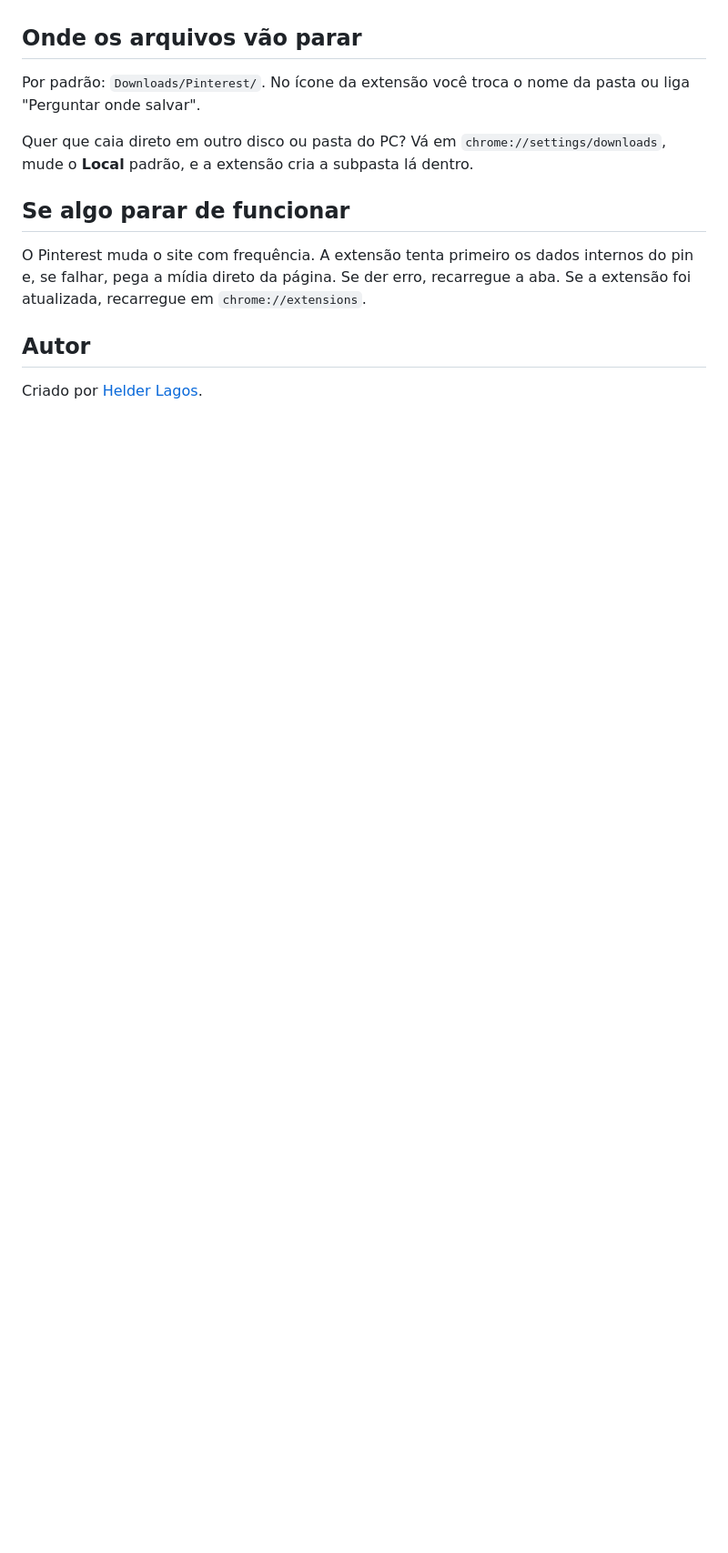
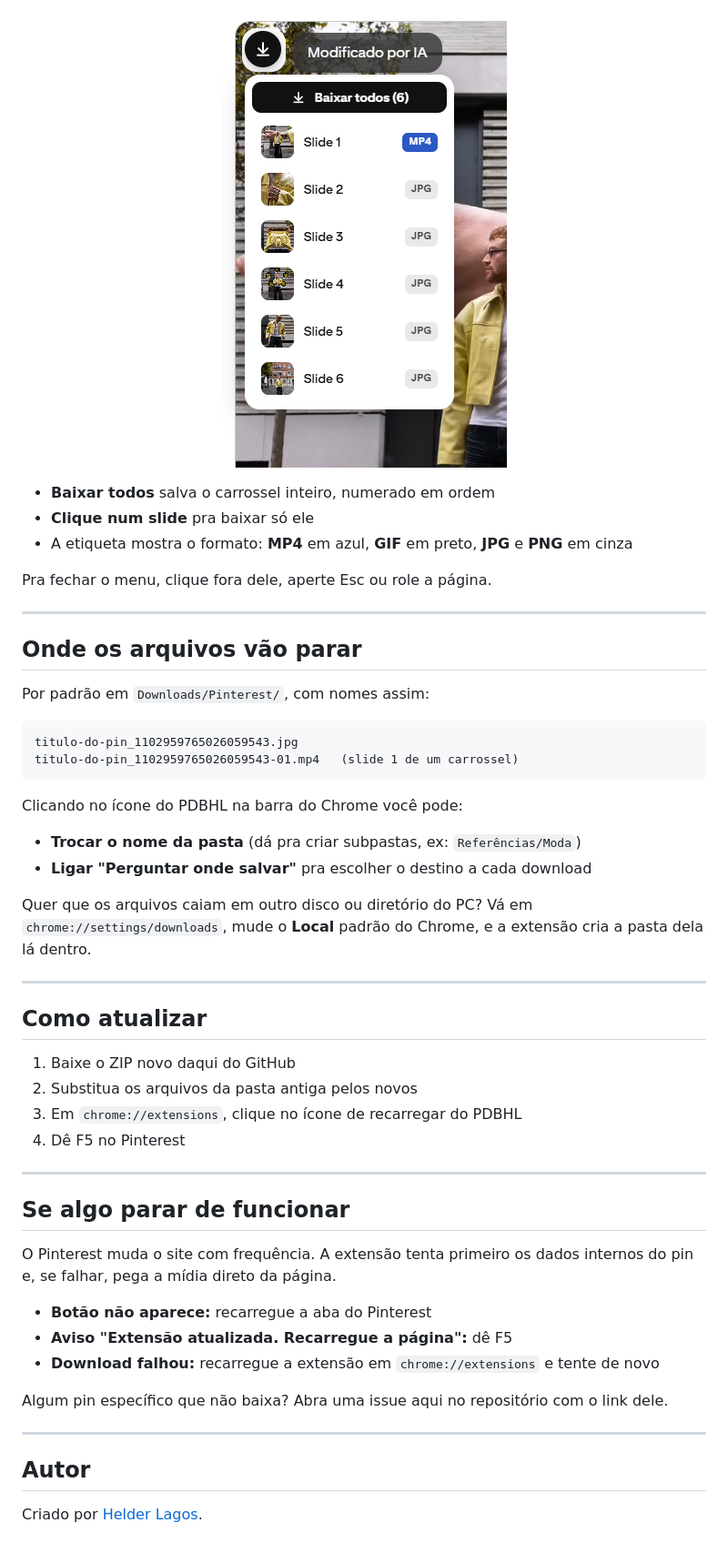
Before and after one commit to HelderLagos/PDBHL, a Markdown page: README.md, the part around one of its changes. Shown at 91% size. GitHub-like rendering; pictures changed too: docs/menu-carrossel.png (added); blank space fills up the shorter version.

````diff
--- a/README.md
+++ b/README.md
@@ -20,11 +68,54 @@ Passe o mouse em qualquer pin (feed, pasta, busca ou pin aberto). A setinha apar
+<p align="center">
+  <img src="docs/menu-carrossel.png" alt="Menu de slides do carrossel" width="313">
+</p>
+
+- **Baixar todos** salva o carrossel inteiro, numerado em ordem
+- **Clique num slide** pra baixar só ele
+- A etiqueta mostra o formato: **MP4** em azul, **GIF** em preto, **JPG** e **PNG** em cinza
+
+Pra fechar o menu, clique fora dele, aperte Esc ou role a página.
+
+---
 
 ## Onde os arquivos vão parar
-Por padrão: `Downloads/Pinterest/`. No ícone da extensão você troca o nome da pasta ou liga "Perguntar onde salvar".
 
-Quer que caia direto em outro disco ou pasta do PC? Vá em `chrome://settings/downloads`, mude o **Local** padrão, e a extensão cria a subpasta lá dentro.
+Por padrão em `Downloads/Pinterest/`, com nomes assim:
+
+```
+titulo-do-pin_1102959765026059543.jpg
+titulo-do-pin_1102959765026059543-01.mp4   (slide 1 de um carrossel)
+```
+
+Clicando no ícone do PDBHL na barra do Chrome você pode:
+
+- **Trocar o nome da pasta** (dá pra criar subpastas, ex: `Referências/Moda`)
+- **Ligar "Perguntar onde salvar"** pra escolher o destino a cada download
+
+Quer que os arquivos caiam em outro disco ou diretório do PC? Vá em `chrome://settings/downloads`, mude o **Local** padrão do Chrome, e a extensão cria a pasta dela lá dentro.
+
+---
+
+## Como atualizar
+
+1. Baixe o ZIP novo daqui do GitHub
+2. Substitua os arquivos da pasta antiga pelos novos
+3. Em `chrome://extensions`, clique no ícone de recarregar do PDBHL
+4. Dê F5 no Pinterest
+
+---
 
 ## Se algo parar de funcionar
-O Pinterest muda o site com frequência. A extensão tenta primeiro os dados internos do pin e, se falhar, pega a mídia direto da página. Se der erro, recarregue a aba. Se a extensão foi atualizada, recarregue em `chrome://extensions`.
+
+O Pinterest muda o site com frequência. A extensão tenta primeiro os dados internos do pin e, se falhar, pega a mídia direto da página.
+
+- **Botão não aparece:** recarregue a aba do Pinterest
+- **Aviso "Extensão atualizada. Recarregue a página":** dê F5
+- **Download falhou:** recarregue a extensão em `chrome://extensions` e tente de novo
+
+Algum pin específico que não baixa? Abra uma issue aqui no repositório com o link dele.
+
+---
 
 ## Autor
+
 Criado por [Helder Lagos](https://helderlagos.com.br).
````
Also changed, not shown: other parts of README.md (+60 -12 lines), docs/botao-download.png (added), 1 other file.
